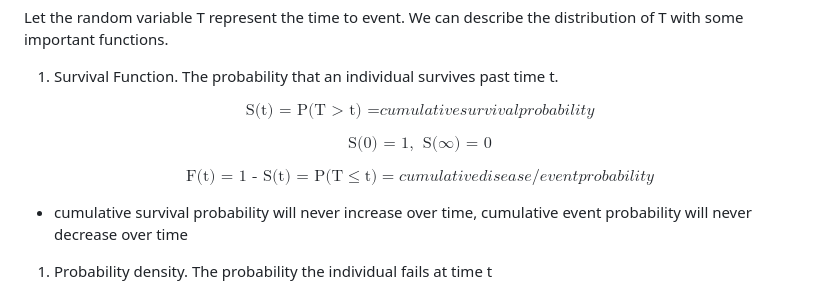
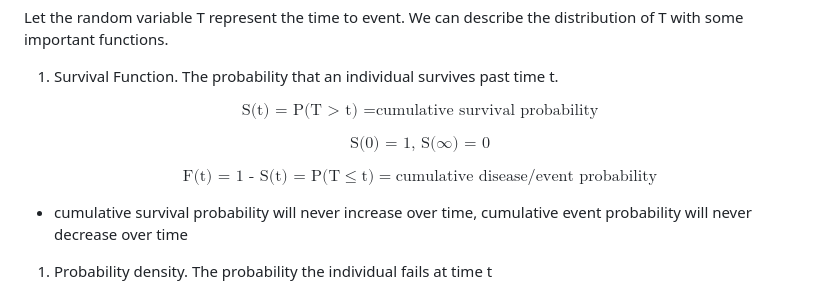
Before and after one commit to flemm0/PM592, a Markdown page: Lecture_Materials/Week12/README.md, the part around one of its changes. Drawn GitHub-style.

Commit message:
fixing LaTeX equations week 12 lecture notes

```diff
--- a/Lecture_Materials/Week12/README.md
+++ b/Lecture_Materials/Week12/README.md
@@ -34,15 +34,15 @@ Let the random variable T represent the time to event. We can describe the distr
 1. Survival Function. The probability that an individual survives past time t.
 
 $$
-\text{S(t) = P(T > t) =} cumulative survival probability
+\text{S(t) = P(T > t) =} \text{cumulative survival probability}
 $$
 
 $$
-\text{S(0) = 1, }\: \text{S(}\infty\text{) = 0}
+\text{S(0) = 1, } \text{S(}\infty\text{) = 0}
 $$
 
 $$
-\text{F(t) = 1 - S(t) = P(T}\le\text{t)} = cumulative disease/event probability
+\text{F(t) = 1 - S(t) = P(T}\le\text{t)} = \text{cumulative disease/event probability}
 $$
 
 - cumulative survival probability will never increase over time, cumulative event probability will never decrease over time
```
Also changed, not shown: other parts of Lecture_Materials/Week12/README.md (+2 -2 lines).
